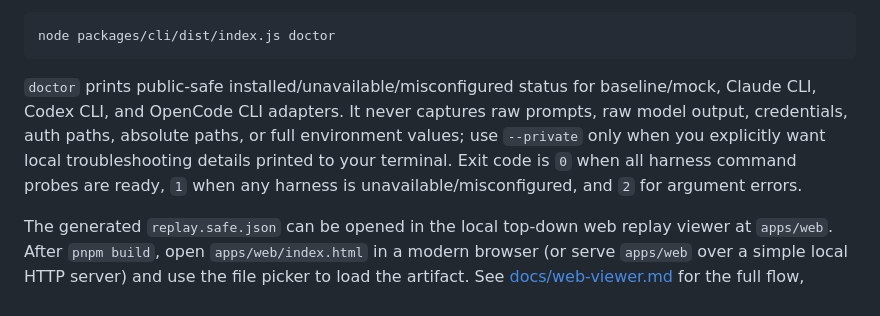
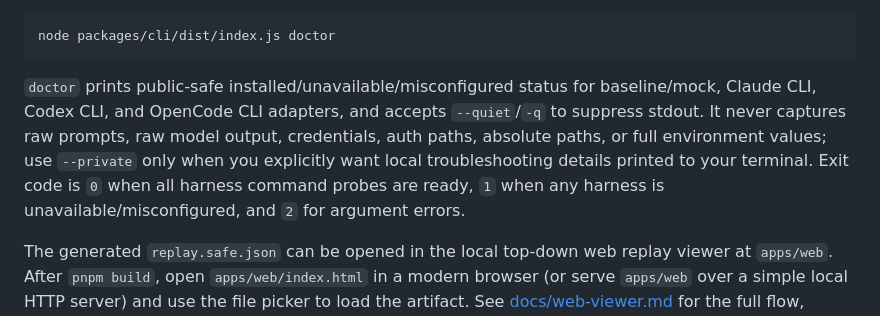
Before and after one commit to calvinnwq/fps-arena-bench, a Markdown page: README.md, the part around the change. Rendered like a GitHub page.

Commit message:
no-mistakes(document): Document doctor quiet flag

````diff
--- a/README.md
+++ b/README.md
@@ -109,7 +109,7 @@ A lightweight adapter doctor can check built-in adapters and local CLI harness p
 node packages/cli/dist/index.js doctor
 ```
 
-`doctor` prints public-safe installed/unavailable/misconfigured status for baseline/mock, Claude CLI, Codex CLI, and OpenCode CLI adapters. It never captures raw prompts, raw model output, credentials, auth paths, absolute paths, or full environment values; use `--private` only when you explicitly want local troubleshooting details printed to your terminal. Exit code is `0` when all harness command probes are ready, `1` when any harness is unavailable/misconfigured, and `2` for argument errors.
+`doctor` prints public-safe installed/unavailable/misconfigured status for baseline/mock, Claude CLI, Codex CLI, and OpenCode CLI adapters, and accepts `--quiet`/`-q` to suppress stdout. It never captures raw prompts, raw model output, credentials, auth paths, absolute paths, or full environment values; use `--private` only when you explicitly want local troubleshooting details printed to your terminal. Exit code is `0` when all harness command probes are ready, `1` when any harness is unavailable/misconfigured, and `2` for argument errors.
 
 The generated `replay.safe.json` can be opened in the local top-down web replay viewer at `apps/web`. After `pnpm build`, open `apps/web/index.html` in a modern browser (or serve `apps/web` over a simple local HTTP server) and use the file picker to load the artifact. See [docs/web-viewer.md](docs/web-viewer.md) for the full flow, controls, error handling, and privacy guarantees.
 
````
Also changed, not shown: docs/adapters.md (+1 -1 lines).
